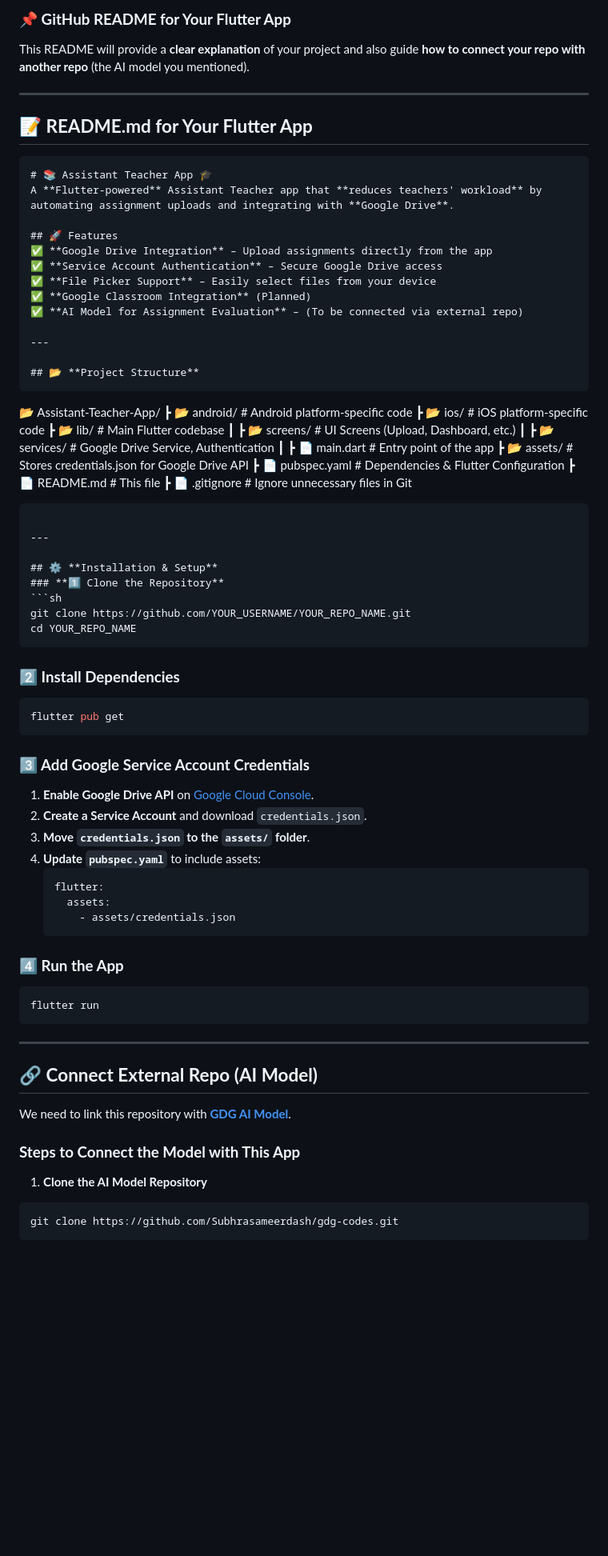
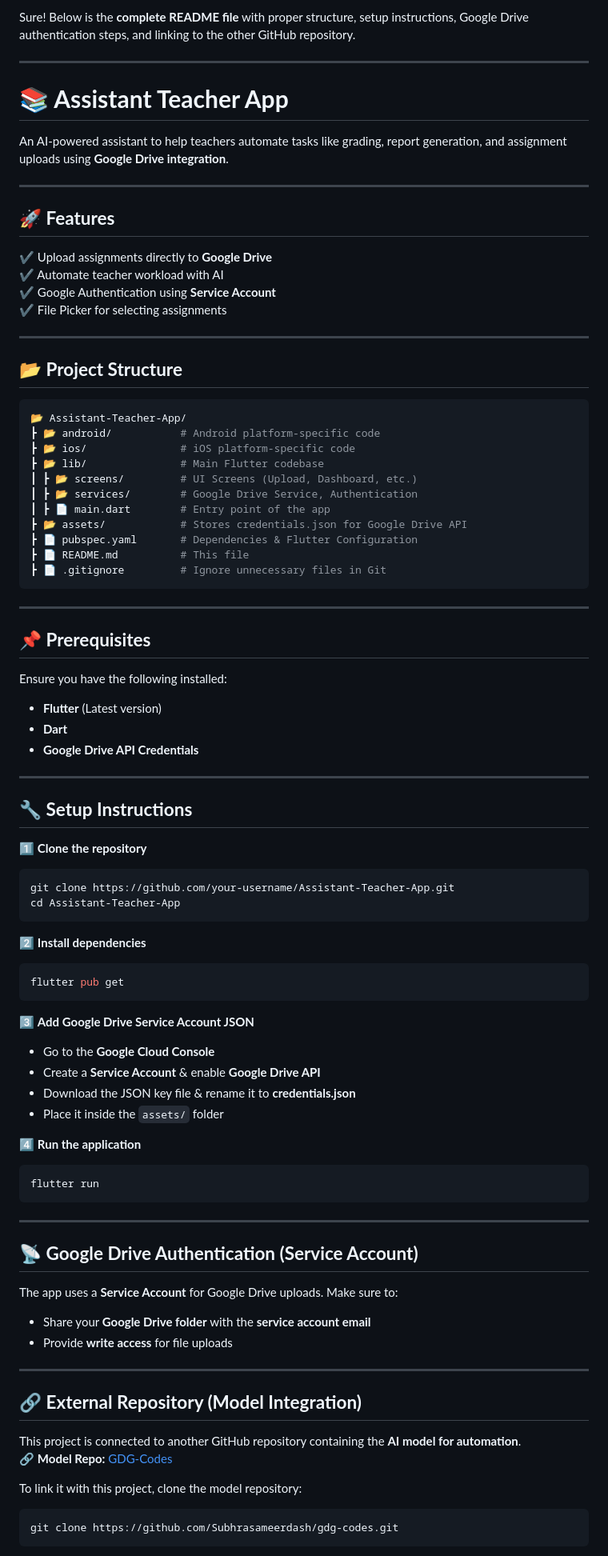
Before and after one commit to Subhrasameerdash/gdg-app, a Markdown page: README.md, the part around one of its changes. Shown at 80% size. Drawn GitHub-style; blank space fills up the shorter version.

````diff
--- a/README.md
+++ b/README.md
@@ -1,24 +1,22 @@
-### **📌 GitHub README for Your Flutter App**
-This README will provide a **clear explanation** of your project and also guide **how to connect your repo with another repo** (the AI model you mentioned).
+Sure! Below is the **complete README file** with proper structure, setup instructions, Google Drive authentication steps, and linking to the other GitHub repository.
 
 ---
 
-## **📝 README.md for Your Flutter App**
-```md
-# 📚 Assistant Teacher App 🎓
-A **Flutter-powered** Assistant Teacher app that **reduces teachers' workload** by automating assignment uploads and integrating with **Google Drive**.
-
-## 🚀 Features
-✅ **Google Drive Integration** – Upload assignments directly from the app
-✅ **Service Account Authentication** – Secure Google Drive access
-✅ **File Picker Support** – Easily select files from your device
-✅ **Google Classroom Integration** (Planned)
-✅ **AI Model for Assignment Evaluation** – (To be connected via external repo)
+# **📚 Assistant Teacher App**
+An AI-powered assistant to help teachers automate tasks like grading, report generation, and assignment uploads using **Google Drive integration**.
 
 ---
 
-## 📂 **Project Structure**
-```
+## **🚀 Features**
+✔️ Upload assignments directly to **Google Drive**
+✔️ Automate teacher workload with AI
+✔️ Google Authentication using **Service Account**
+✔️ File Picker for selecting assignments
+
+---
+
+## **📂 Project Structure**
+```yaml
 📂 Assistant-Teacher-App/
 ┣ 📂 android/           # Android platform-specific code
 ┣ 📂 ios/               # iOS platform-specific code
@@ -30,45 +28,55 @@ A **Flutter-powered** Assistant Teacher app that **reduces teachers' workload**
 ┣ 📄 pubspec.yaml       # Dependencies & Flutter Configuration
 ┣ 📄 README.md          # This file
 ┣ 📄 .gitignore         # Ignore unnecessary files in Git
-
 ```
 
 ---
 
-## ⚙️ **Installation & Setup**
-### **1️⃣ Clone the Repository**
+## **📌 Prerequisites**
+Ensure you have the following installed:
+- **Flutter** (Latest version)
+- **Dart**
+- **Google Drive API Credentials**
+
+---
+
+## **🔧 Setup Instructions**
+1️⃣ **Clone the repository**
 ```sh
-git clone https://github.com/YOUR_USERNAME/YOUR_REPO_NAME.git
-cd YOUR_REPO_NAME
+git clone https://github.com/your-username/Assistant-Teacher-App.git
+cd Assistant-Teacher-App
 ```
 
-### **2️⃣ Install Dependencies**
+2️⃣ **Install dependencies**
 ```sh
 flutter pub get
 ```
 
-### **3️⃣ Add Google Service Account Credentials**
-1. **Enable Google Drive API** on [Google Cloud Console](https://console.cloud.google.com/).
-2. **Create a Service Account** and download `credentials.json`.
-3. **Move `credentials.json` to the `assets/` folder**.
-4. **Update `pubspec.yaml`** to include assets:
-   ```yaml
-   flutter:
-     assets:
-       - assets/credentials.json
-   ```
+3️⃣ **Add Google Drive Service Account JSON**
+- Go to the **Google Cloud Console**
+- Create a **Service Account** & enable **Google Drive API**
+- Download the JSON key file & rename it to **credentials.json**
+- Place it inside the `assets/` folder
 
-### **4️⃣ Run the App**
+4️⃣ **Run the application**
 ```sh
 flutter run
 ```
 
 ---
 
-## 🔗 **Connect External Repo (AI Model)**
-We need to link this repository with **[GDG AI Model](https://github.com/Subhrasameerdash/gdg-codes)**.
-### **Steps to Connect the Model with This App**
-1. **Clone the AI Model Repository**
+## **📡 Google Drive Authentication (Service Account)**
+The app uses a **Service Account** for Google Drive uploads. Make sure to:
+- Share your **Google Drive folder** with the **service account email**
+- Provide **write access** for file uploads
+
+---
+
+## **🔗 External Repository (Model Integration)**
+This project is connected to another GitHub repository containing the **AI model for automation**.
+🔗 **Model Repo:** [GDG-Codes](https://github.com/Subhrasameerdash/gdg-codes)
+
+To link it with this project, clone the model repository:
 ```sh
 git clone https://github.com/Subhrasameerdash/gdg-codes.git
 ```
````
Also changed, not shown: other parts of README.md (+7 -49 lines).
